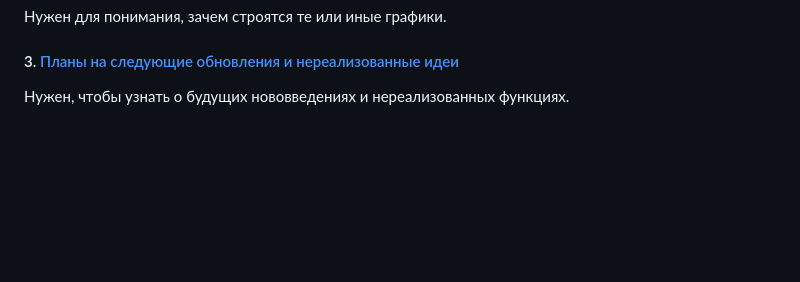
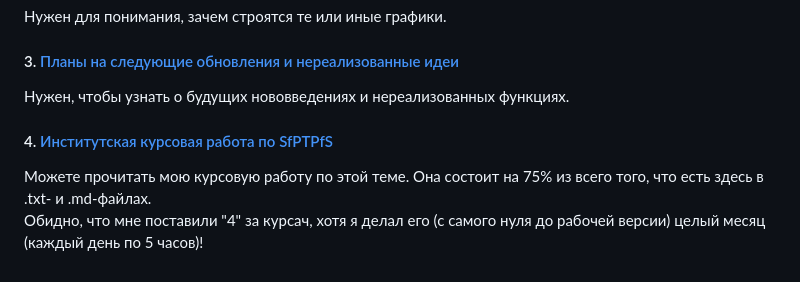
Before and after one commit to RaptorT1V/SfPTPfS, a Markdown page: README.md, the part around the change. GitHub-like rendering; blank space fills up the shorter version.

Commit message:
docs: update readme with information about coursework
Я недавно загрузил файл с курсовой работой.
Поэтому я добавил ссылку на него в readme.

```diff
--- a/README.md
+++ b/README.md
@@ -157,3 +157,7 @@ http://127.0.0.1:8000
 
 #### 3. [Планы на следующие обновления и нереализованные идеи](Планы%20на%20следующие%20обновления%20и%20нереализованные%20идеи.md)
 Нужен, чтобы узнать о будущих нововведениях и нереализованных функциях.
+
+#### 4. [Институтская курсовая работа по SfPTPfS](Курсовая%20работа;%20''Сервис%20построения%20графиков%20датчиков%20вибродиагностики''.docx)
+Можете прочитать мою курсовую работу по этой теме. Она состоит на 75% из всего того, что есть здесь в .txt- и .md-файлах.
+<br> Обидно, что мне поставили "4" за курсач, хотя я делал его (с самого нуля до рабочей версии) целый месяц (каждый день по 5 часов)!
```
